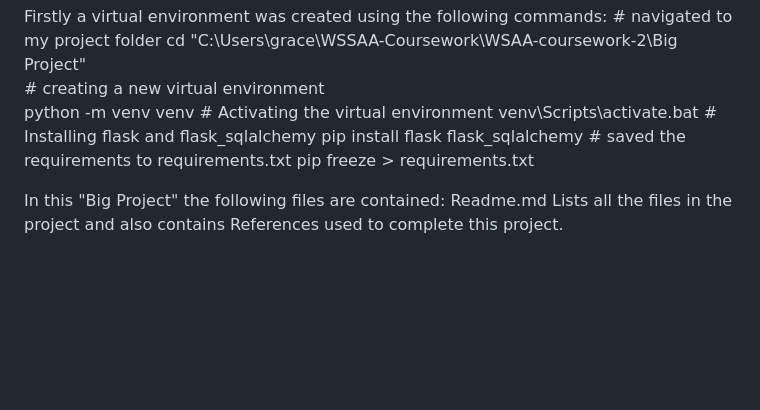
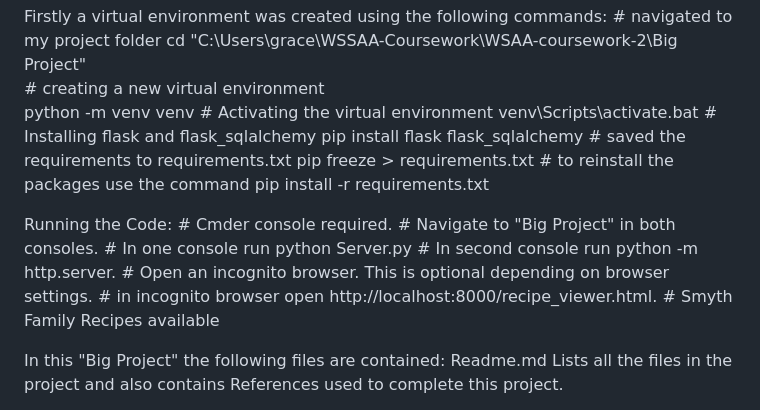
Before and after one commit to GraceMarySmyth/WSAA-coursework, a Markdown page: Big Project/README.md, the part around the change. Drawn GitHub-style; blank space fills up the shorter version.

```diff
--- a/Big Project/README.md
+++ b/Big Project/README.md
@@ -17,8 +17,16 @@ Firstly a virtual environment was created using the  following commands:
         pip install flask flask_sqlalchemy
     # saved the requirements to requirements.txt
         pip freeze > requirements.txt
+    # to reinstall the packages use the command pip install -r requirements.txt
 
-
+Running the Code:
+    # Cmder console required.
+    # Navigate to "Big Project" in both consoles.
+    # In one console run python Server.py
+    # In second console run python -m http.server.
+    # Open an incognito browser. This is optional depending on browser settings.
+    # in incognito browser open http://localhost:8000/recipe_viewer.html.
+    # Smyth Family Recipes available
 
 In this "Big Project" the following files are contained:
 Readme.md
```
